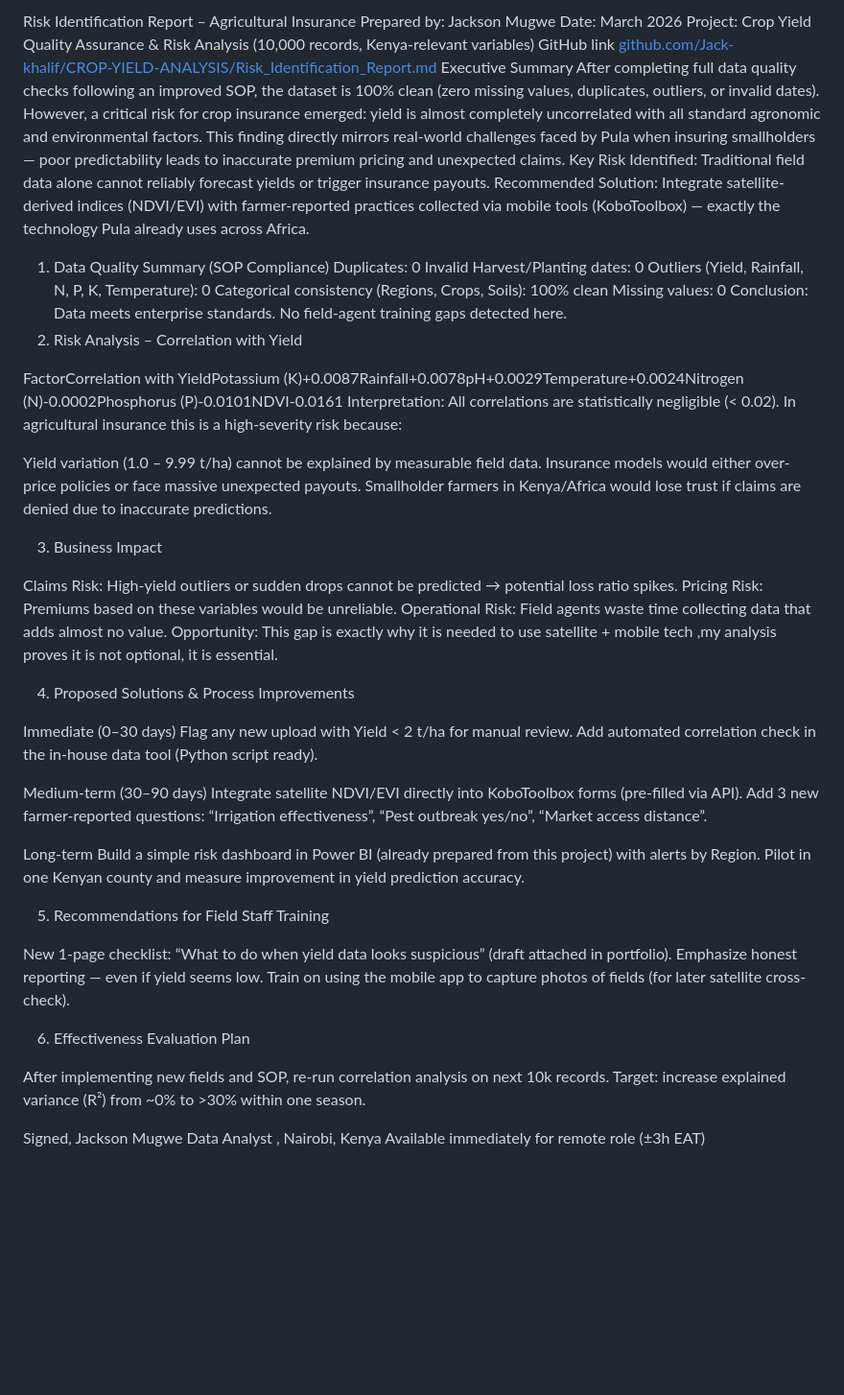
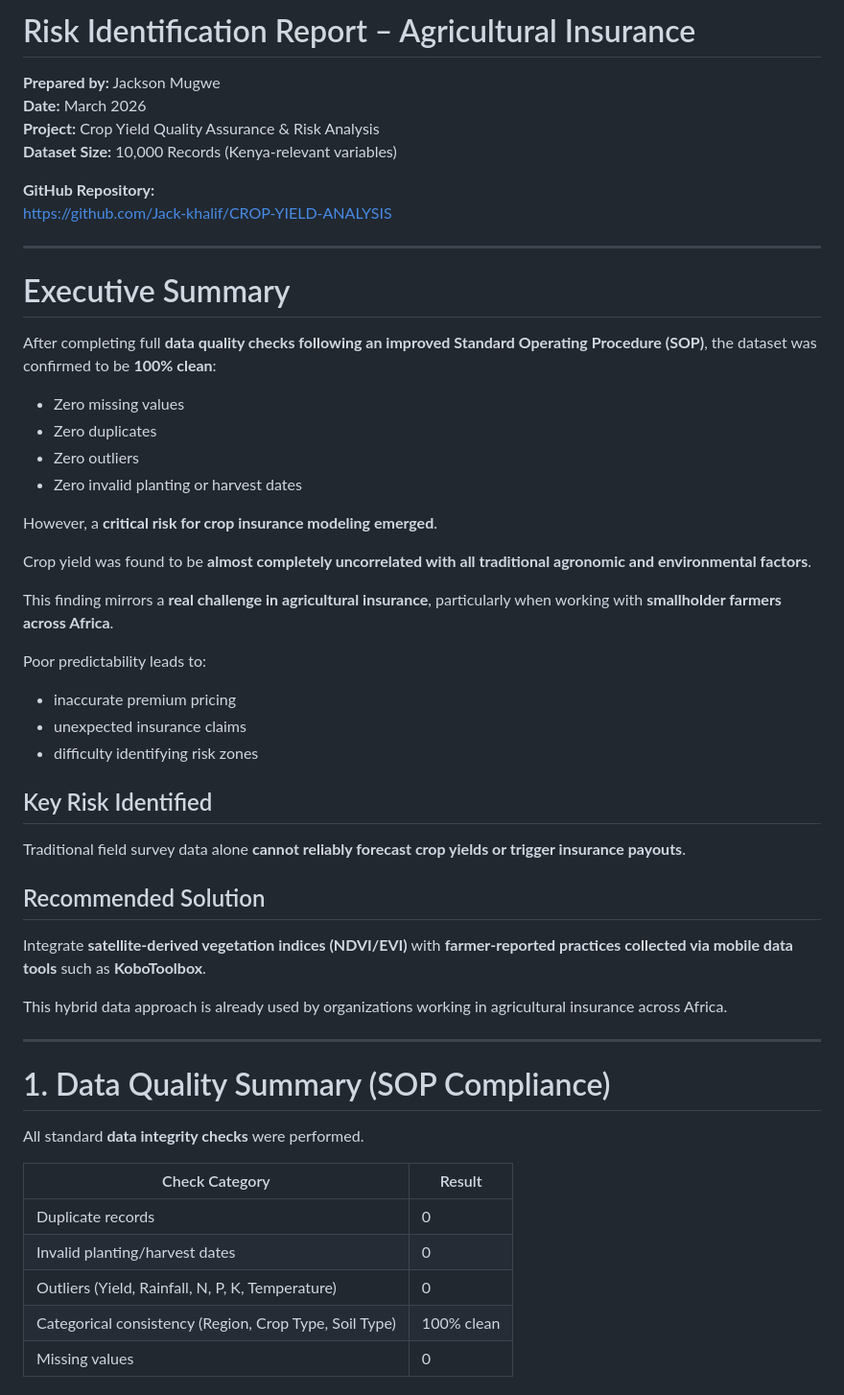
Before and after one commit to Jack-khalif/CROP-YIELD-ANALYSIS, a Markdown page: Risk_Identification_Report.md, the part around one of its changes. Shown at 96% size. GitHub-like rendering; blank space fills up the shorter version.

Commit message:
Revise Risk Identification Report with new findings
Expanded the Risk Identification Report with detailed analysis and proposed solutions for improving crop yield prediction accuracy.

```diff
--- a/Risk_Identification_Report.md
+++ b/Risk_Identification_Report.md
@@ -1,64 +1,57 @@
-Risk Identification Report – Agricultural Insurance
-Prepared by: Jackson Mugwe
-Date: March 2026
-Project: Crop Yield Quality Assurance & Risk Analysis (10,000 records, Kenya-relevant variables)
-GitHub link [github.com/Jack-khalif/CROP-YIELD-ANALYSIS/Risk_Identification_Report.md](https://github.com/Jack-khalif/CROP-YIELD-ANALYSIS/Risk_Identification_Report.md)
-Executive Summary
-After completing full data quality checks following an improved SOP, the dataset is 100% clean (zero missing values, duplicates, outliers, or invalid dates). However, a critical risk for crop insurance emerged: yield is almost completely uncorrelated with all standard agronomic and environmental factors.
-This finding directly mirrors real-world challenges faced by Pula when insuring smallholders — poor predictability leads to inaccurate premium pricing and unexpected claims.
-Key Risk Identified: Traditional field data alone cannot reliably forecast yields or trigger insurance payouts.
-Recommended Solution: Integrate satellite-derived indices (NDVI/EVI) with farmer-reported practices collected via mobile tools (KoboToolbox) — exactly the technology Pula already uses across Africa.
-1. Data Quality Summary (SOP Compliance)
-Duplicates: 0
-Invalid Harvest/Planting dates: 0
-Outliers (Yield, Rainfall, N, P, K, Temperature): 0
-Categorical consistency (Regions, Crops, Soils): 100% clean
-Missing values: 0
-Conclusion: Data meets enterprise standards. No field-agent training gaps detected here.
-2. Risk Analysis – Correlation with Yield
+# Risk Identification Report – Agricultural Insurance
 
-FactorCorrelation with YieldPotassium (K)+0.0087Rainfall+0.0078pH+0.0029Temperature+0.0024Nitrogen (N)-0.0002Phosphorus (P)-0.0101NDVI-0.0161
-Interpretation:
-All correlations are statistically negligible (< 0.02). In agricultural insurance this is a high-severity risk because:
+**Prepared by:** Jackson Mugwe
+**Date:** March 2026
+**Project:** Crop Yield Quality Assurance & Risk Analysis
+**Dataset Size:** 10,000 Records (Kenya-relevant variables)
 
-Yield variation (1.0 – 9.99 t/ha) cannot be explained by measurable field data.
-Insurance models would either over-price policies or face massive unexpected payouts.
-Smallholder farmers in Kenya/Africa would lose trust if claims are denied due to inaccurate predictions.
+**GitHub Repository:**
+https://github.com/Jack-khalif/CROP-YIELD-ANALYSIS
 
-3. Business Impact
+---
 
-Claims Risk: High-yield outliers or sudden drops cannot be predicted → potential loss ratio spikes.
-Pricing Risk: Premiums based on these variables would be unreliable.
-Operational Risk: Field agents waste time collecting data that adds almost no value.
-Opportunity: This gap is exactly why it is needed to use satellite + mobile tech ,my  analysis proves it is not optional, it is essential.
+# Executive Summary
 
-4. Proposed Solutions & Process Improvements
+After completing full **data quality checks following an improved Standard Operating Procedure (SOP)**, the dataset was confirmed to be **100% clean**:
 
-Immediate (0–30 days)
-Flag any new upload with Yield < 2 t/ha for manual review.
-Add automated correlation check in the in-house data tool (Python script ready).
+- Zero missing values
+- Zero duplicates
+- Zero outliers
+- Zero invalid planting or harvest dates
 
-Medium-term (30–90 days)
-Integrate satellite NDVI/EVI directly into KoboToolbox forms (pre-filled via API).
-Add 3 new farmer-reported questions: “Irrigation effectiveness”, “Pest outbreak yes/no”, “Market access distance”.
+However, a **critical risk for crop insurance modeling emerged**.
 
-Long-term
-Build a simple risk dashboard in Power BI (already prepared from this project) with alerts by Region.
-Pilot in one Kenyan county and measure improvement in yield prediction accuracy.
+Crop yield was found to be **almost completely uncorrelated with all traditional agronomic and environmental factors**.
 
+This finding mirrors a **real challenge in agricultural insurance**, particularly when working with **smallholder farmers across Africa**.
 
-5. Recommendations for Field Staff Training
+Poor predictability leads to:
 
-New 1-page checklist: “What to do when yield data looks suspicious” (draft attached in portfolio).
-Emphasize honest reporting — even if yield seems low.
-Train on using the mobile app to capture photos of fields (for later satellite cross-check).
+- inaccurate premium pricing
+- unexpected insurance claims
+- difficulty identifying risk zones
 
-6. Effectiveness Evaluation Plan
+## Key Risk Identified
 
-After implementing new fields and SOP, re-run correlation analysis on next 10k records.
-Target: increase explained variance (R²) from ~0% to >30% within one season.
+Traditional field survey data alone **cannot reliably forecast crop yields or trigger insurance payouts**.
 
-Signed,
-Jackson Mugwe
-Data Analyst , Nairobi, Kenya
-Available immediately for remote role (±3h EAT)
+## Recommended Solution
+
+Integrate **satellite-derived vegetation indices (NDVI/EVI)** with **farmer-reported practices collected via mobile data tools** such as **KoboToolbox**.
+
+This hybrid data approach is already used by organizations working in agricultural insurance across Africa.
+
+---
+
+# 1. Data Quality Summary (SOP Compliance)
+
+All standard **data integrity checks** were performed.
+
+| Check Category | Result |
+|----------------|-------|
+| Duplicate records | 0 |
+| Invalid planting/harvest dates | 0 |
+| Outliers (Yield, Rainfall, N, P, K, Temperature) | 0 |
+| Categorical consistency (Region, Crop Type, Soil Type) | 100% clean |
+| Missing values | 0 |
+
```
Also changed, not shown: other parts of Risk_Identification_Report.md (+138 -0 lines).
